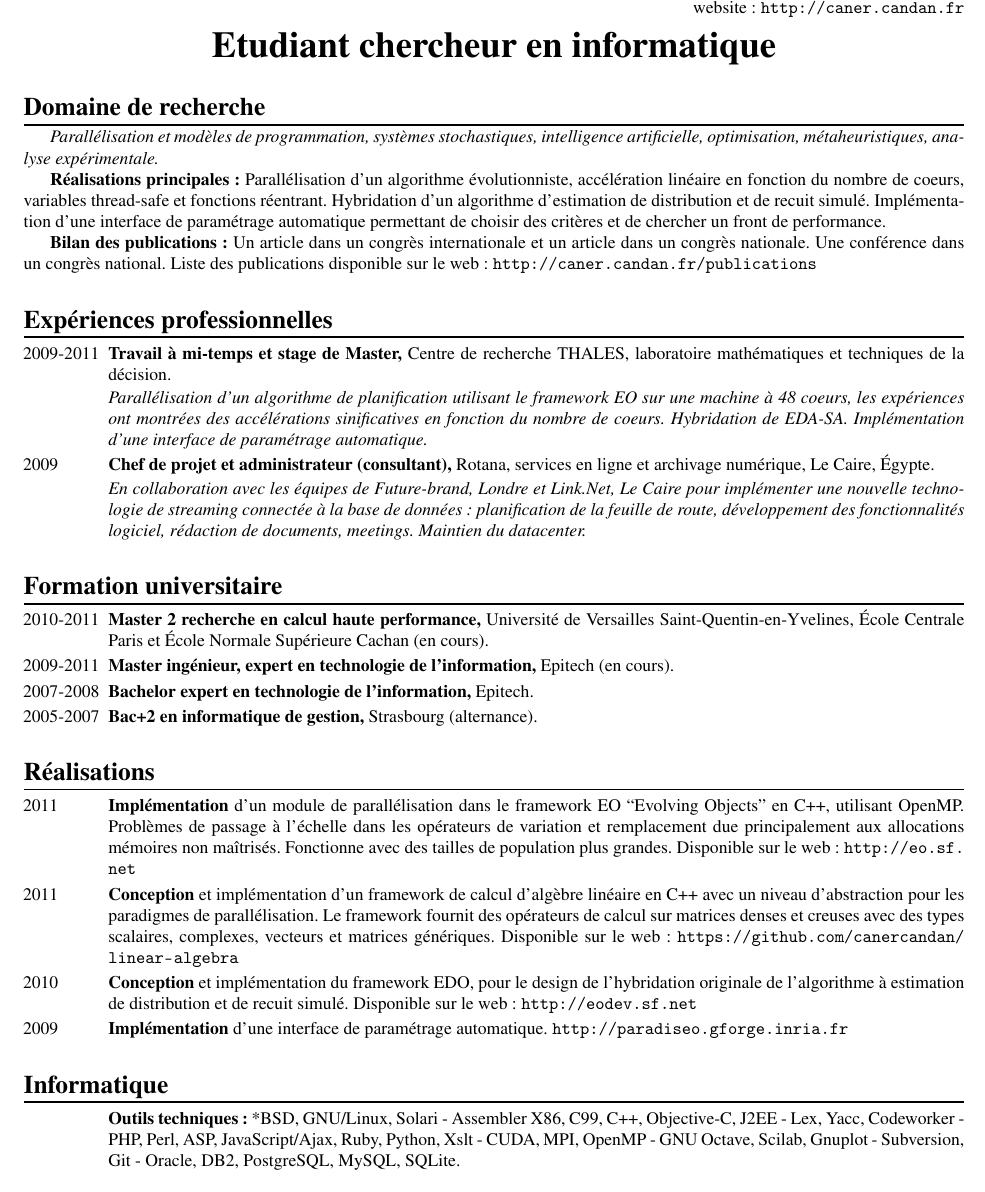
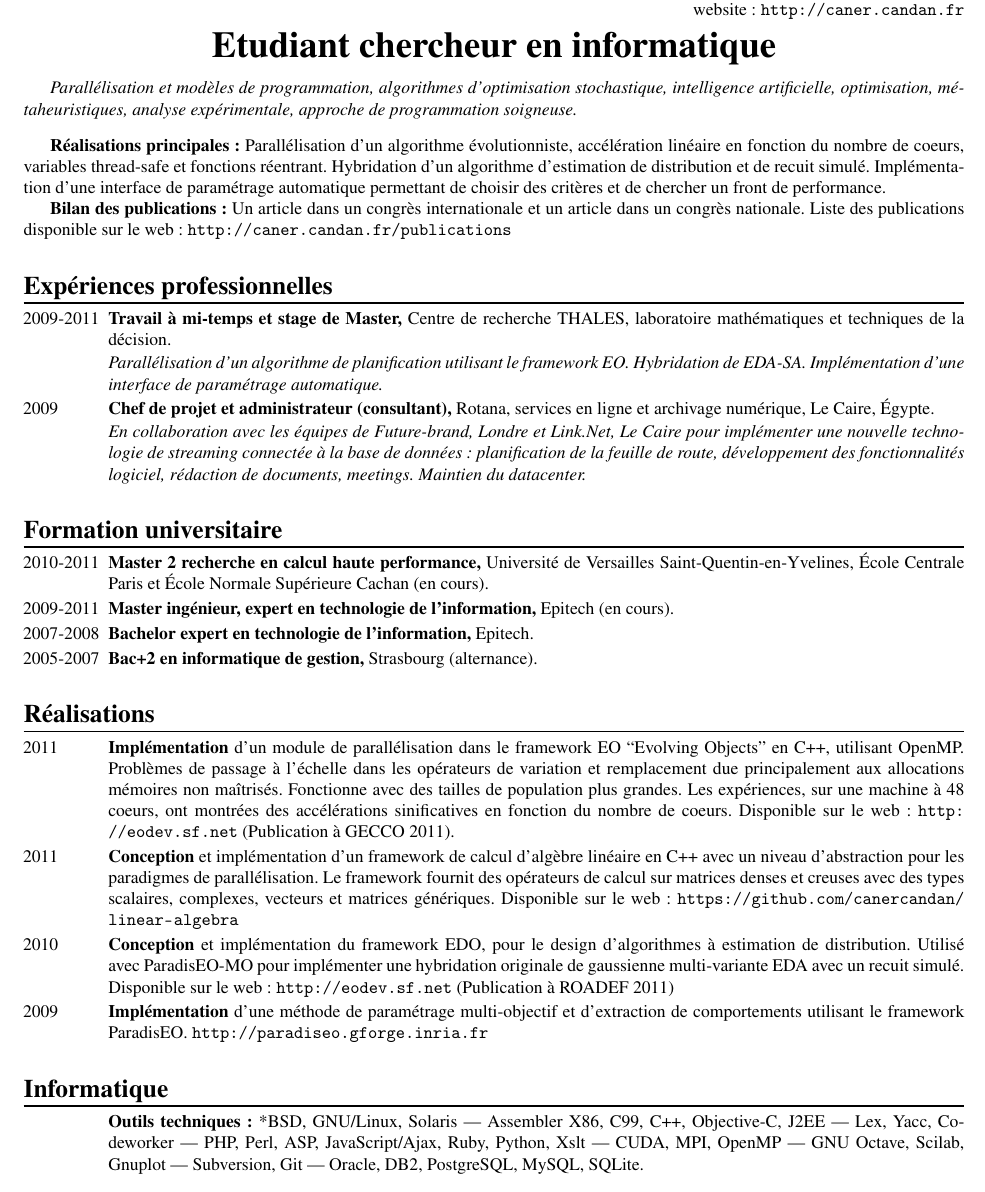
Before and after one commit to canercandan/resume, a LaTeX CV (fr-resume.tex, which reads resume.tex): part of the page, cut so that both start at the same text. Compiled offline with pdfLaTeX.

Commit message:
* resume, thanks again to Johann for his deep help

```diff
--- a/resume.tex
+++ b/resume.tex
@@ -31,19 +31,24 @@ website: \url{http://caner.candan.fr}\\
 
 \specialisation{\lang{Student researcher in computer science}{Etudiant chercheur en informatique}}
 
+\bigskip
+
 % Research fields
-\section{\lang{Research fields}{Domaine de recherche}}
+%\section{\lang{Research fields}{Domaine de recherche}}
 
 {\it
 \lang{Parallelization and programmation models}{Parallélisation et modèles de programmation},
 %\lang{decision science}{aide à la décision},
-\lang{stochastic process}{systèmes stochastiques},
+\lang{stochastic optimization algorithms}{algorithmes d'optimisation stochastique},
 \lang{artificial intelligence}{intelligence artificielle},
 \lang{optimization}{optimisation},
 \lang{meta-heuristics}{métaheuristiques},
-\lang{experimental analysis}{analyse expérimentale}.
+\lang{experimental analysis}{analyse expérimentale},
+\lang{careful programming approach}{approche de programmation soigneuse}.
 %\lang{operations research}{recherche opérationnelle}
 }
+
+\bigskip
 
 % DAE
 \lang{%
@@ -69,9 +74,9 @@ website: \url{http://caner.candan.fr}\\
 
 % Publications
 \lang{%
-  {\bf Publications summary:} An article in an international congress and an article in a national congress. A conference in a national congress. List of publications available at%
+  {\bf Publications summary:} An article in an international congress and an article in a national congress. List of publications available at%
 }{
-  {\bf Bilan des publications:} Un article dans un congrès internationale et un article dans un congrès nationale. Une conférence dans un congrès national. Liste des publications disponible sur le web:%
+  {\bf Bilan des publications:} Un article dans un congrès internationale et un article dans un congrès nationale. Liste des publications disponible sur le web:%
 }
 \url{http://caner.candan.fr/publications}
 
@@ -86,12 +91,12 @@ website: \url{http://caner.candan.fr}\\
     {\bf Part-time job and MSc's internship,}
     THALES Research \& Technology, decision technologies and mathematics laboratory.
 
-    {\it Parallelization of a planning algorithm using EO framework on a 48-core machine, experiments showed significant speedups with an increasing number of cores. Hybridation of EDA \& SA. Implementation of an automated parameter setting interface.}%
+    {\it Parallelization of a planning algorithm using EO framework. Hybridation of EDA \& SA. Implementation of an automated parameter setting interface.}%
   }{%
     {\bf Travail à mi-temps et stage de Master,}
     Centre de recherche THALES, laboratoire mathématiques et techniques de la décision.
 
-    {\it Parallélisation d'un algorithme de planification utilisant le framework EO sur une machine à 48 coeurs, les expériences ont montrées des accélérations sinificatives en fonction du nombre de coeurs. Hybridation de EDA-SA. Implémentation d'une interface de paramétrage automatique.}%
+    {\it Parallélisation d'un algorithme de planification utilisant le framework EO. Hybridation de EDA-SA. Implémentation d'une interface de paramétrage automatique.}%
   }%
 
 % January - August 2009
@@ -160,9 +165,9 @@ website: \url{http://caner.candan.fr}\\
 
 \item[2011]
   \lang{%
-    {\bf Implementation} of a parallelization module in the framework EO ``Evolving Objects'' in C++, using OpenMP. Scalability issues in variation and replacement operators due mainly to memory allocations not under control. Works with larger population sizes. Available at \url{http://eo.sf.net}
+    {\bf Implementation} of a parallelization module in the framework EO ``Evolving Objects'' in C++, using OpenMP. Scalability issues in variation and replacement operators due mainly to memory allocations not under control. Works with larger population sizes. Experiments, on a 48-core machine, showed significant speedups with an increasing number of cores. Available at \url{http://eodev.sf.net} (Published at GECCO 2011)
   }{%
-    {\bf Implémentation} d'un module de parallélisation dans le framework EO ``Evolving Objects'' en C++, utilisant OpenMP. Problèmes de passage à l'échelle dans les opérateurs de variation et remplacement due principalement aux allocations mémoires non maîtrisés. Fonctionne avec des tailles de population plus grandes. Disponible sur le web: \url{http://eo.sf.net}
+    {\bf Implémentation} d'un module de parallélisation dans le framework EO ``Evolving Objects'' en C++, utilisant OpenMP. Problèmes de passage à l'échelle dans les opérateurs de variation et remplacement due principalement aux allocations mémoires non maîtrisés. Fonctionne avec des tailles de population plus grandes. Les expériences, sur une machine à 48 coeurs, ont montrées des accélérations sinificatives en fonction du nombre de coeurs. Disponible sur le web: \url{http://eodev.sf.net} (Publication à GECCO 2011).
   }%
 
 \item[2011]
@@ -174,16 +179,16 @@ website: \url{http://caner.candan.fr}\\
 
 \item[2010]
   \lang{%
-    {\bf Conception} and implementation of the EDO framework, for the design of the original hybridation of estimation of distribution algorithm and simulated annealing. Available at \url{http://eodev.sf.net}
+    {\bf Conception} and implementation of the EDO framework, for the design of estimation of distribution algorithms. Used along with ParadisEO-MO to implement an original hybridation of multi-variate gaussian EDA with simulated annealing. Available at \url{http://eodev.sf.net} (Published at ROADEF 2011)
   }{%
-    {\bf Conception} et implémentation du framework EDO, pour le design de l'hybridation originale de l'algorithme à estimation de distribution et de recuit simulé. Disponible sur le web: \url{http://eodev.sf.net}
+    {\bf Conception} et implémentation du framework EDO, pour le design d'algorithmes à estimation de distribution. Utilisé avec ParadisEO-MO pour implémenter une hybridation originale de gaussienne multi-variante EDA avec un recuit simulé. Disponible sur le web: \url{http://eodev.sf.net} (Publication à ROADEF 2011)
   }%
 
 \item[2009]
   \lang{%
-    {\bf Implementation} of an automated parameter setting method, using ParadisEO framework.
+    {\bf Implementation} of a multi-objective parameter setting and behaviour extraction method, using ParadisEO framework.
   }{%
-    {\bf Implémentation} d'une interface de paramétrage automatique.
+    {\bf Implémentation} d'une méthode de paramétrage multi-objectif et d'extraction de comportements utilisant le framework ParadisEO.
   }%
   \url{http://paradiseo.gforge.inria.fr}
 
@@ -195,7 +200,14 @@ website: \url{http://caner.candan.fr}\\
 
 \item
   \textbf{\lang{Technical tools}{Outils techniques}:}
-  *BSD, GNU/Linux, Solari - Assembler X86, C99, C++, Objective-C, J2EE - Lex, Yacc, Codeworker - PHP, Perl, ASP, JavaScript/Ajax, Ruby, Python, Xslt - CUDA, MPI, OpenMP - GNU Octave, Scilab, Gnuplot - Subversion, Git - Oracle, DB2, PostgreSQL, MySQL, SQLite.
+  *BSD, GNU/Linux, Solaris —
+  Assembler X86, C99, C++, Objective-C, J2EE —
+  Lex, Yacc, Codeworker —
+  PHP, Perl, ASP, JavaScript/Ajax, Ruby, Python, Xslt —
+  CUDA, MPI, OpenMP —
+  GNU Octave, Scilab, Gnuplot —
+  Subversion, Git —
+  Oracle, DB2, PostgreSQL, MySQL, SQLite.
 
 \end{CV}
 
```
